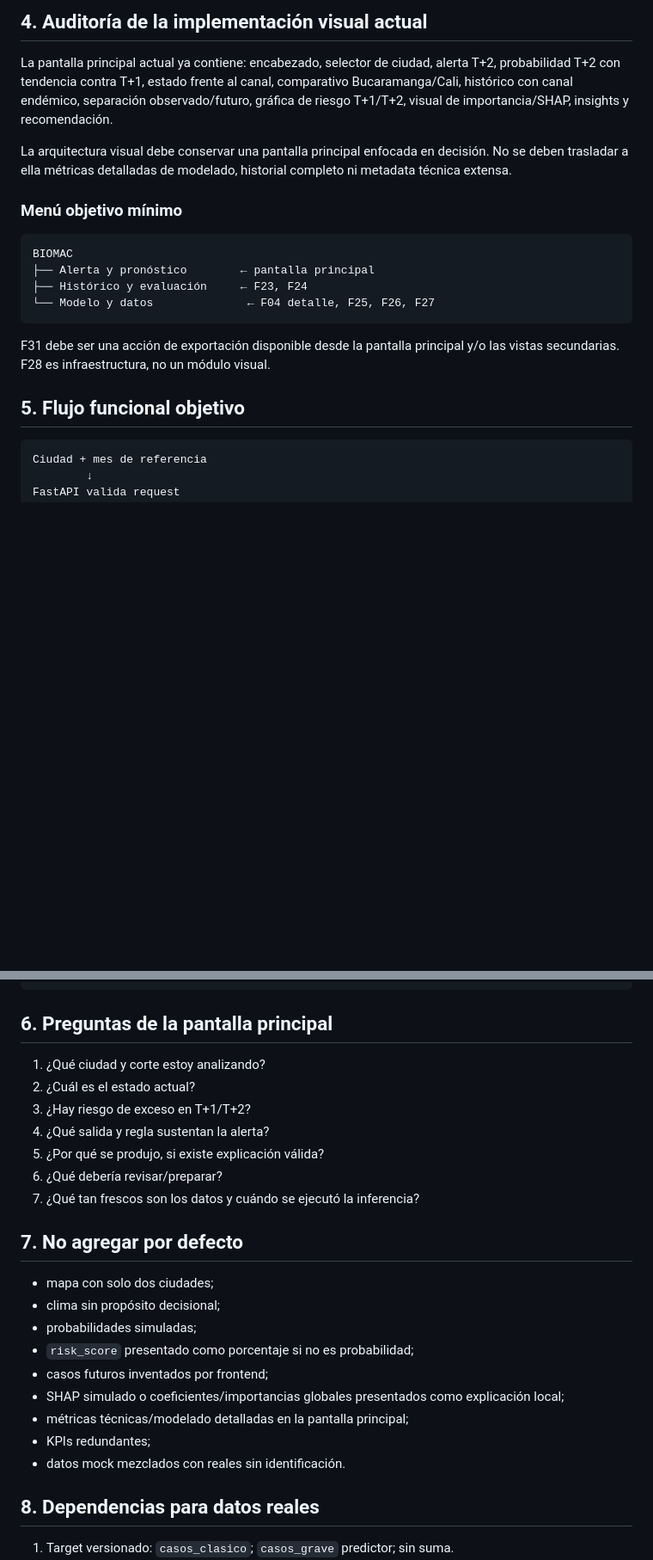
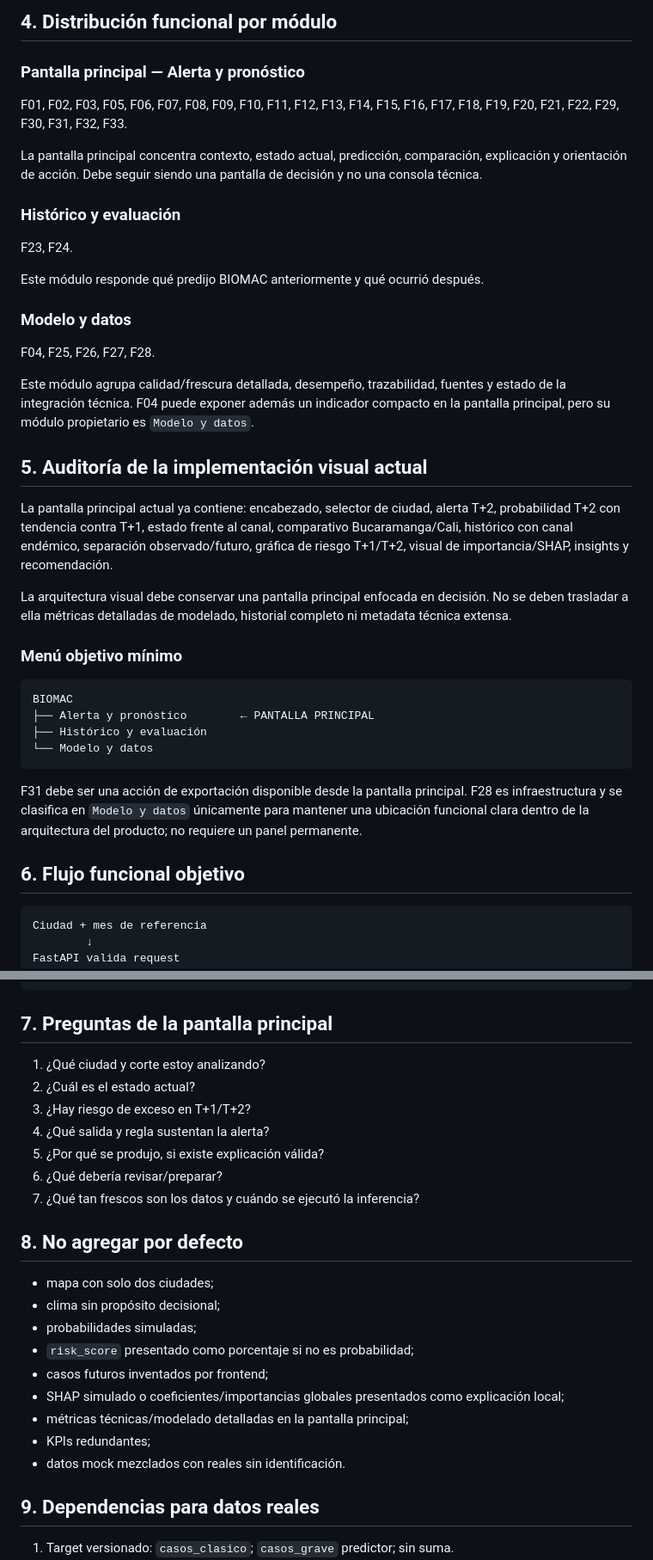
Before and after one commit to j-mauro-r/microproyecto-tema3, a Markdown page: dashboard_prototipos/docs/plan.md, 2 parts joined by grey strips. Shown at 86% size. GitHub-like rendering; blank space fills up the shorter version.

Commit message:
docs: clasificar las 33 funcionalidades por módulo

````diff
--- a/dashboard_prototipos/docs/plan.md
+++ b/dashboard_prototipos/docs/plan.md
@@ -72,5 +77,25 @@ Cobertura visual:
 
-## 4. Auditoría de la implementación visual actual
+## 4. Distribución funcional por módulo
+
+### Pantalla principal — Alerta y pronóstico
+
+F01, F02, F03, F05, F06, F07, F08, F09, F10, F11, F12, F13, F14, F15, F16, F17, F18, F19, F20, F21, F22, F29, F30, F31, F32, F33.
+
+La pantalla principal concentra contexto, estado actual, predicción, comparación, explicación y orientación de acción. Debe seguir siendo una pantalla de decisión y no una consola técnica.
+
+### Histórico y evaluación
+
+F23, F24.
+
+Este módulo responde qué predijo BIOMAC anteriormente y qué ocurrió después.
+
+### Modelo y datos
+
+F04, F25, F26, F27, F28.
+
+Este módulo agrupa calidad/frescura detallada, desempeño, trazabilidad, fuentes y estado de la integración técnica. F04 puede exponer además un indicador compacto en la pantalla principal, pero su módulo propietario es `Modelo y datos`.
+
+## 5. Auditoría de la implementación visual actual
 
 La pantalla principal actual ya contiene: encabezado, selector de ciudad, alerta T+2, probabilidad T+2 con tendencia contra T+1, estado frente al canal, comparativo Bucaramanga/Cali, histórico con canal endémico, separación observado/futuro, gráfica de riesgo T+1/T+2, visual de importancia/SHAP, insights y recomendación.
 
@@ -80,14 +105,14 @@ La arquitectura visual debe conservar una pantalla principal enfocada en decisi
 
 ```text
 BIOMAC
-├── Alerta y pronóstico        ← pantalla principal
-├── Histórico y evaluación     ← F23, F24
-└── Modelo y datos              ← F04 detalle, F25, F26, F27
+├── Alerta y pronóstico        ← PANTALLA PRINCIPAL
+├── Histórico y evaluación
+└── Modelo y datos
 ```
 
-F31 debe ser una acción de exportación disponible desde la pantalla principal y/o las vistas secundarias. F28 es infraestructura, no un módulo visual.
+F31 debe ser una acción de exportación disponible desde la pantalla principal. F28 es infraestructura y se clasifica en `Modelo y datos` únicamente para mantener una ubicación funcional clara dentro de la arquitectura del producto; no requiere un panel permanente.
 
-## 5. Flujo funcional objetivo
+## 6. Flujo funcional objetivo
 
 ```text
 Ciudad + mes de referencia
@@ -114,7 +139,7 @@ EXCESO/NO_EXCESO
 Dashboard presenta sin recalcular
 ```
 
-## 6. Preguntas de la pantalla principal
+## 7. Preguntas de la pantalla principal
 
 1. ¿Qué ciudad y corte estoy analizando?
 2. ¿Cuál es el estado actual?
@@ -124,7 +149,7 @@ Dashboard presenta sin recalcular
 6. ¿Qué debería revisar/preparar?
 7. ¿Qué tan frescos son los datos y cuándo se ejecutó la inferencia?
 
-## 7. No agregar por defecto
+## 8. No agregar por defecto
 
 - mapa con solo dos ciudades;
 - clima sin propósito decisional;
@@ -136,7 +161,7 @@ Dashboard presenta sin recalcular
 - KPIs redundantes;
 - datos mock mezclados con reales sin identificación.
 
-## 8. Dependencias para datos reales
+## 9. Dependencias para datos reales
 
 1. Target versionado: `casos_clasico`; `casos_grave` predictor; sin suma.
 2. Artefactos finales desplegables/evaluados T+1 y T+2.
````
Also changed, not shown: other parts of dashboard_prototipos/docs/plan.md (+43 -38 lines).
